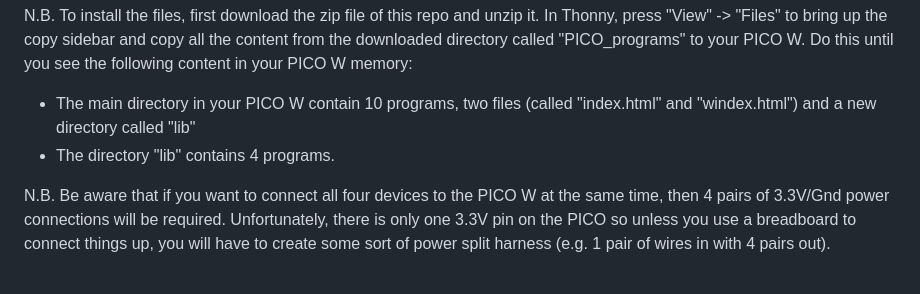
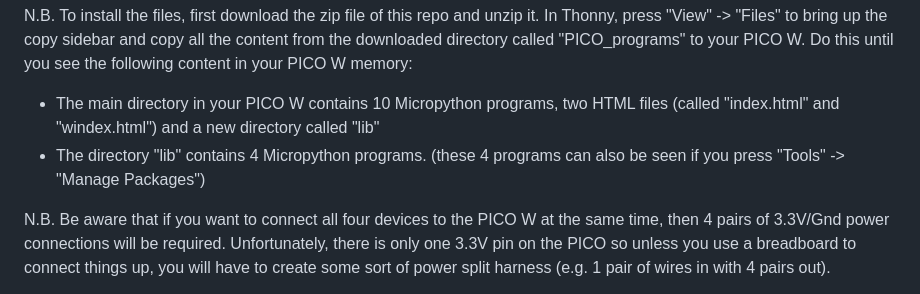
Before and after one commit to CurlyWurly-1/PICO-W-Micropython-examples, a Markdown page: README.md, the part around the change. GitHub-like rendering.

```diff
--- a/README.md
+++ b/README.md
@@ -13,8 +13,8 @@ The purpose of this page is to enable you to get started using these modules. On
 N.B. This page assumes that you have already set up your PICO W with the correct firmware, that you have installed "Thonny" https://thonny.org/ in your desktop/laptop and the PICO W is communicating OK with "Thonny" software. If this hasn't been done yet, please refer to the PICO W setup instructions with Thonny (easy enough to find via g0ggle). Once you have completed the setup, come back here for these programs.
 
 N.B. To install the files, first download the zip file of this repo and unzip it. In Thonny, press "View" -> "Files" to bring up the copy sidebar and copy all the content from the downloaded directory called "PICO_programs" to your PICO W. Do this until you see the following content in your PICO W memory:
- - The main directory in your PICO W contain 10 programs, two files (called "index.html" and "windex.html") and a new directory called "lib"
- - The directory "lib" contains 4 programs.
+ - The main directory in your PICO W contains 10 Micropython programs, two HTML files (called "index.html" and "windex.html") and a new directory called "lib"
+ - The directory "lib" contains 4 Micropython programs. (these 4 programs can also be seen if you press "Tools" -> "Manage Packages")
 
 N.B. Be aware that if you want to connect all four devices to the PICO W at the same time, then 4 pairs of 3.3V/Gnd power connections will be required.
 Unfortunately, there is only one 3.3V pin on the PICO so unless you use a breadboard to connect things up, you will have to create some sort of power split harness (e.g. 1 pair of wires in with 4 pairs out).
```
